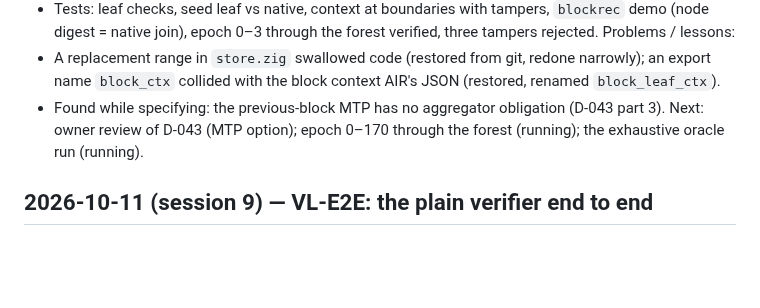
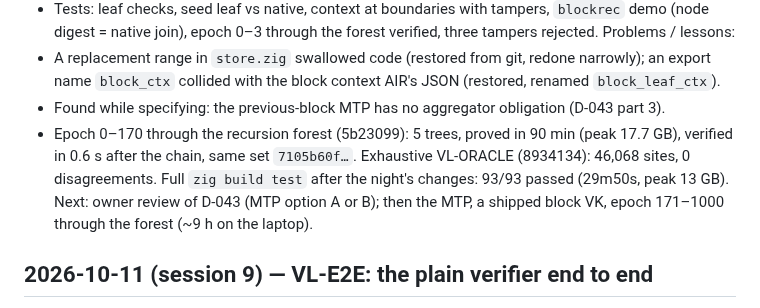
Before and after one commit to starknet-innovation/starked-bitcoin, a Markdown page: docs/project/log.md, the part around the change. Rendered like a GitHub page; blank space fills up the shorter version.

Commit message:
log: full suite 93/93 after the night's changes; forest and oracle results
Co-Authored-By: Claude Opus 5.5 <noreply@anthropic.com>

```diff
--- a/docs/project/log.md
+++ b/docs/project/log.md
@@ -44,8 +44,11 @@ Problems / lessons:
 - A replacement range in `store.zig` swallowed code (restored from git, redone narrowly); an export name
   `block_ctx` collided with the block context AIR's JSON (restored, renamed `block_leaf_ctx`).
 - Found while specifying: the previous-block MTP has no aggregator obligation (D-043 part 3).
-Next: owner review of D-043 (MTP option); epoch 0–170 through the forest (running); the exhaustive
-oracle run (running).
+- Epoch 0–170 through the recursion forest (5b23099): 5 trees, proved in 90 min (peak 17.7 GB), verified in
+  0.6 s after the chain, same set `7105b60f…`. Exhaustive VL-ORACLE (8934134): 46,068 sites, 0
+  disagreements. Full `zig build test` after the night's changes: 93/93 passed (29m50s, peak 13 GB).
+Next: owner review of D-043 (MTP option A or B); then the MTP, a shipped block VK, epoch 171–1000
+through the forest (~9 h on the laptop).
 
 ## 2026-10-11 (session 9) — VL-E2E: the plain verifier end to end
 Who: Claude (agent, Opus 5.5), on the owner's roadmap amendments (VL table, D-042)
```
